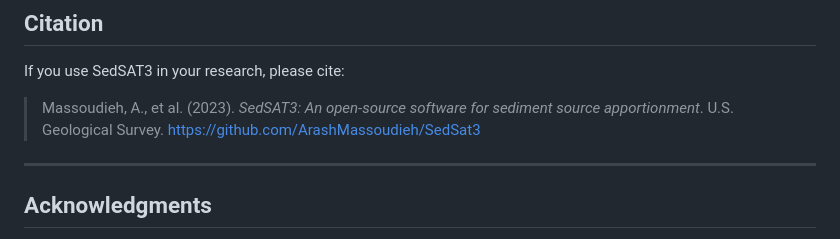
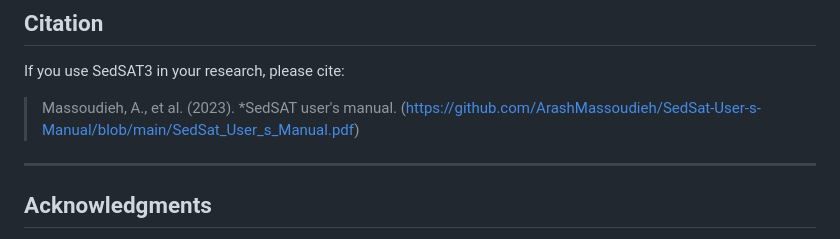
Before and after one commit to ArashMassoudieh/SedSat3, a Markdown page: README.md, the part around the change. Drawn GitHub-style.

Commit message:
Update citation for SedSAT3 reference

```diff
--- a/README.md
+++ b/README.md
@@ -163,7 +163,7 @@ SedSAT3 is distributed under the GNU General Public License v3.0 (GPL-3.0).
 
 If you use SedSAT3 in your research, please cite:
 
-> Massoudieh, A., et al. (2023). *SedSAT3: An open-source software for sediment source apportionment*. U.S. Geological Survey. https://github.com/ArashMassoudieh/SedSat3
+> Massoudieh, A., et al. (2023). *SedSAT user's manual. (https://github.com/ArashMassoudieh/SedSat-User-s-Manual/blob/main/SedSat_User_s_Manual.pdf)
 
 ---
 
```
